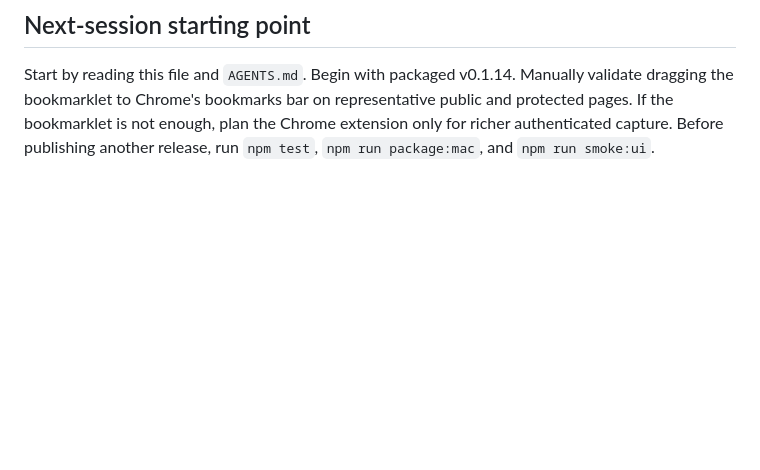
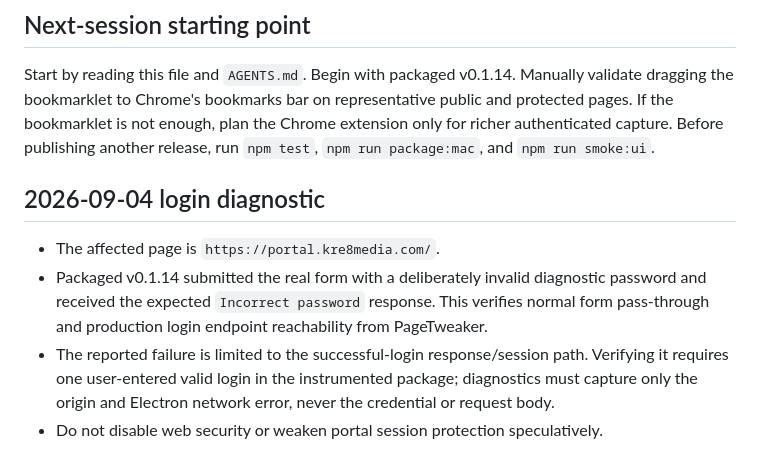
Before and after one commit to DaneShakespear/page-tweaker, a Markdown page: docs/CURRENT-STATE.md, the part around the change. Drawn GitHub-style; blank space fills up the shorter version.

Commit message:
Record portal login diagnostic

```diff
--- a/docs/CURRENT-STATE.md
+++ b/docs/CURRENT-STATE.md
@@ -154,3 +154,10 @@ Later capture-package behavior:
 ## Next-session starting point
 
 Start by reading this file and `AGENTS.md`. Begin with packaged v0.1.14. Manually validate dragging the bookmarklet to Chrome's bookmarks bar on representative public and protected pages. If the bookmarklet is not enough, plan the Chrome extension only for richer authenticated capture. Before publishing another release, run `npm test`, `npm run package:mac`, and `npm run smoke:ui`.
+
+## 2026-09-04 login diagnostic
+
+- The affected page is `https://portal.kre8media.com/`.
+- Packaged v0.1.14 submitted the real form with a deliberately invalid diagnostic password and received the expected `Incorrect password` response. This verifies normal form pass-through and production login endpoint reachability from PageTweaker.
+- The reported failure is limited to the successful-login response/session path. Verifying it requires one user-entered valid login in the instrumented package; diagnostics must capture only the origin and Electron network error, never the credential or request body.
+- Do not disable web security or weaken portal session protection speculatively.
```
